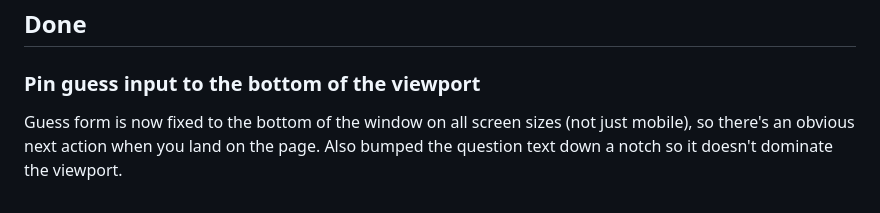
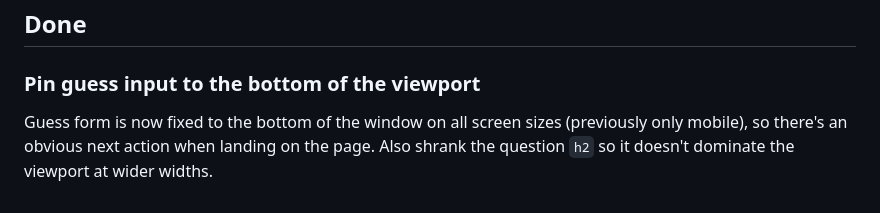
Before and after one commit to emandell13/guess-what-app, a Markdown page: IMPROVEMENTS.md, the part around the change. GitHub-like rendering.

Commit message:
improvements: tighten Done entry for bottom-pinned guess form
Co-Authored-By: Claude Opus 4.7 (1M context) <noreply@anthropic.com>

```diff
--- a/IMPROVEMENTS.md
+++ b/IMPROVEMENTS.md
@@ -93,4 +93,4 @@ Micro-purchases for extra hints — e.g., $0.99 for 10 hints, or $1.99/mo for un
 ## Done
 
 ### Pin guess input to the bottom of the viewport
-Guess form is now fixed to the bottom of the window on all screen sizes (not just mobile), so there's an obvious next action when you land on the page. Also bumped the question text down a notch so it doesn't dominate the viewport.
+Guess form is now fixed to the bottom of the window on all screen sizes (previously only mobile), so there's an obvious next action when landing on the page. Also shrank the question `h2` so it doesn't dominate the viewport at wider widths.
```
